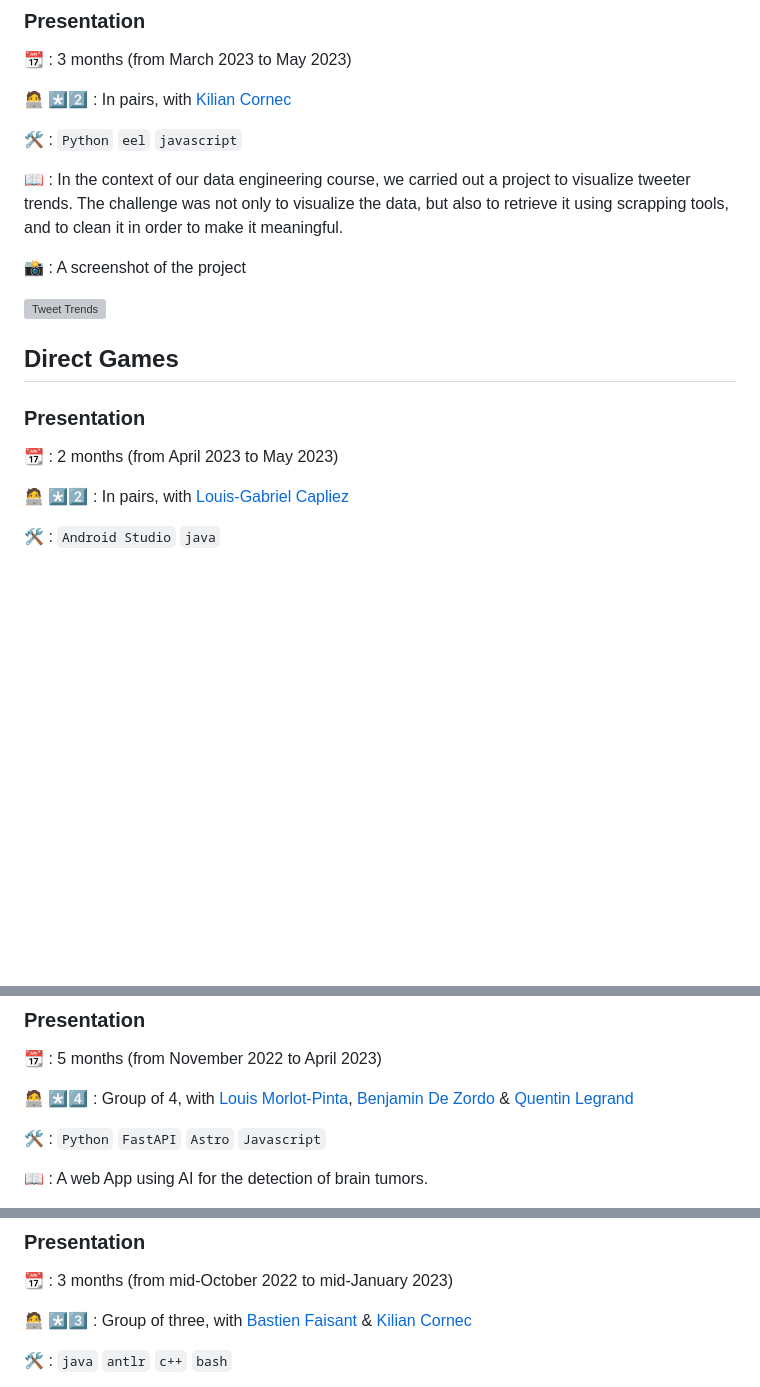
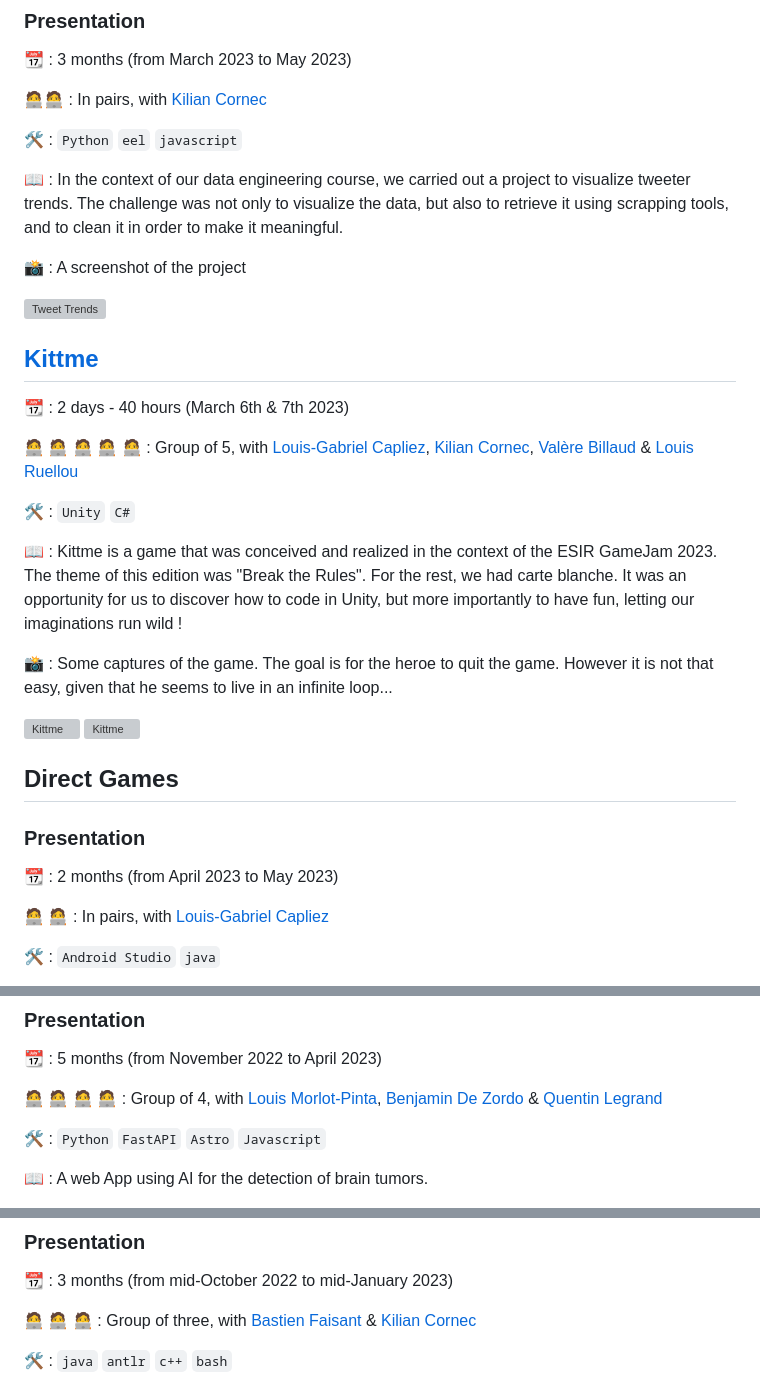
Before and after one commit to LFLCH/school-projects, a Markdown page: README.md, 3 parts joined by grey strips. Drawn GitHub-style; blank space fills up the shorter version; grey boxes are pictures that could not be loaded.

````diff
--- a/README.md
+++ b/README.md
@@ -5,7 +5,7 @@ Presentation of some of my school projects !
 ### Presentation
 📆 : 3 months (from March 2023 to May 2023)
 
-🧑‍💻 *️⃣2️⃣ : In pairs, with [Kilian Cornec](https://github.com/Kali-Ki)
+🧑‍💻🧑‍💻 : In pairs, with [Kilian Cornec](https://github.com/Kali-Ki)
 
 🛠️ : ```Python``` ```eel``` ```javascript```
 
@@ -15,12 +15,25 @@ Presentation of some of my school projects !
 
 <img src="https://github.com/LFLCH/school-projects/assets/62034725/0e526198-6fcf-40f5-bf8d-ac5366c7ecdf" alt="Tweet Trends" width="500">
 
+## [Kittme](https://github.com/esir-secretVideoGameDevs/gameJam2023)
+📆 : 2 days - 40 hours (March 6th & 7th 2023)
+
+🧑‍💻 🧑‍💻 🧑‍💻 🧑‍💻 🧑‍💻 : Group of 5, with [Louis-Gabriel Capliez](https://github.com/EdgeOfMemory-cloud), [Kilian Cornec](https://github.com/Kali-ki), [Valère Billaud](https://github.com/Marcsept) & [Louis Ruellou](https://github.com/Spraduss)
+
+🛠️ : ```Unity``` ```C#```
+
+📖 : Kittme is a game that was conceived and realized in the context of the ESIR GameJam 2023. The theme of this edition was "Break the Rules". For the rest, we had carte blanche. It was an opportunity for us to discover how to code in Unity, but more importantly to have fun, letting our imaginations run wild !
+
+📸 : Some captures of the game. The goal is for the heroe to quit the game. However it is not that easy, given that he seems to live in an infinite loop...
+
+<img src="https://github.com/LFLCH/school-projects/assets/62034725/aad4963a-b9f2-49d6-9e7d-6fcf42ff2370" alt="Kittme" width="500">
+<img src="https://github.com/LFLCH/school-projects/assets/62034725/074fa9a8-39c6-45ac-8b9d-4f2d07638614" alt="Kittme" width="500">
 
 ## Direct Games
 ### Presentation
 📆 : 2 months (from April 2023 to May 2023)
 
-🧑‍💻 *️⃣2️⃣ : In pairs, with [Louis-Gabriel Capliez](https://github.com/EdgeOfMemory-cloud)
+🧑‍💻 🧑‍💻 : In pairs, with [Louis-Gabriel Capliez](https://github.com/EdgeOfMemory-cloud)
 
 🛠️ : ```Android Studio``` ```java```
 
@@ -42,7 +55,7 @@ Presentation of some of my school projects !
 ### Presentation
 📆 : 5 months (from November 2022 to April 2023)
 
-🧑‍💻 *️⃣4️⃣ : Group of 4, with [Louis Morlot-Pinta](https://github.com/comlouis-creator), [Benjamin De Zordo](https://github.com/FenrirWolf4566) & [Quentin Legrand](https://github.com/Nesiam)
+🧑‍💻 🧑‍💻 🧑‍💻 🧑‍💻 : Group of 4, with [Louis Morlot-Pinta](https://github.com/comlouis-creator), [Benjamin De Zordo](https://github.com/FenrirWolf4566) & [Quentin Legrand](https://github.com/Nesiam)
 
 🛠️ : ```Python``` ```FastAPI``` ```Astro``` ```Javascript```
 
@@ -58,7 +71,7 @@ Presentation of some of my school projects !
 ### Presentation
 📆 : 3 months (from mid-October 2022 to mid-January 2023)
 
-🧑‍💻 *️⃣3️⃣ : Group of three, with [Bastien Faisant](https://github.com/Unstery) & [Kilian Cornec](https://github.com/Kali-ki)<br>
+🧑‍💻 🧑‍💻 🧑‍💻 : Group of three, with [Bastien Faisant](https://github.com/Unstery) & [Kilian Cornec](https://github.com/Kali-ki)<br>
 
 🛠️ : ```java``` ```antlr``` ```c++``` ```bash```
 
````
Also changed, not shown: other parts of README.md (+5 -5 lines).
